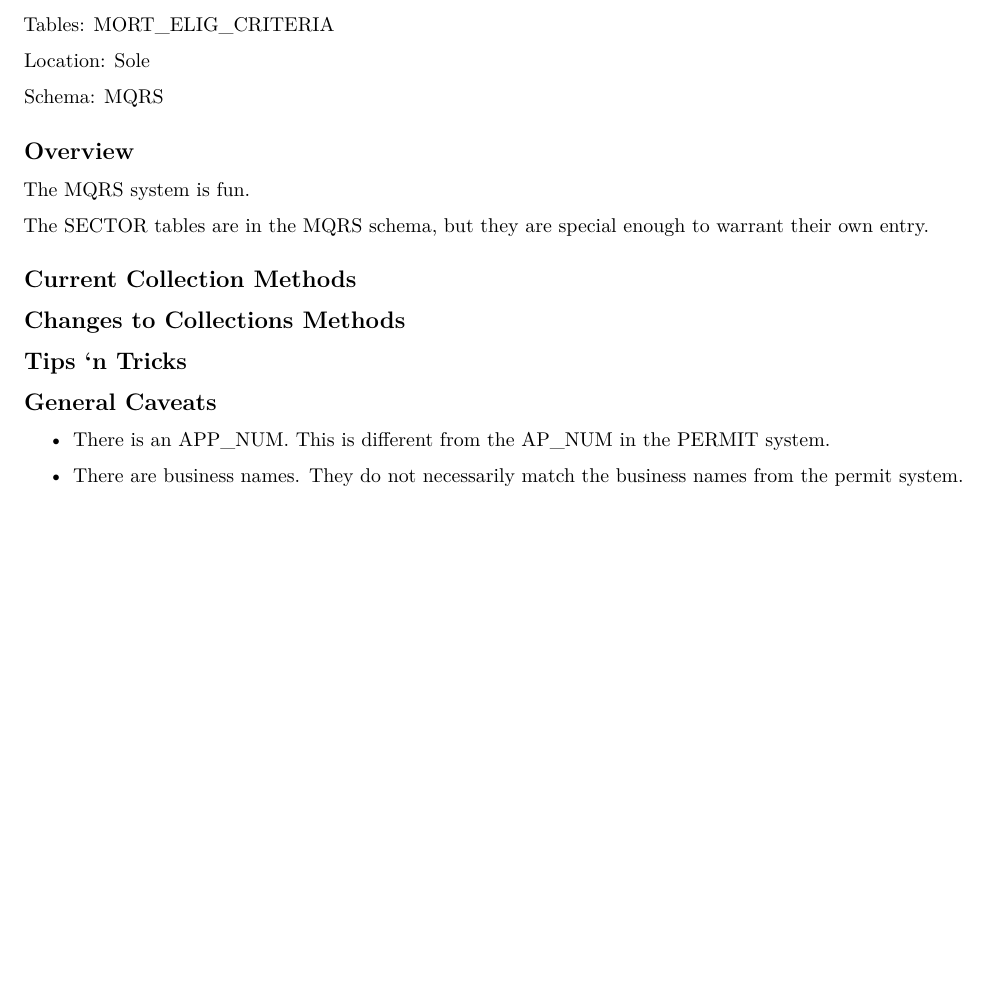
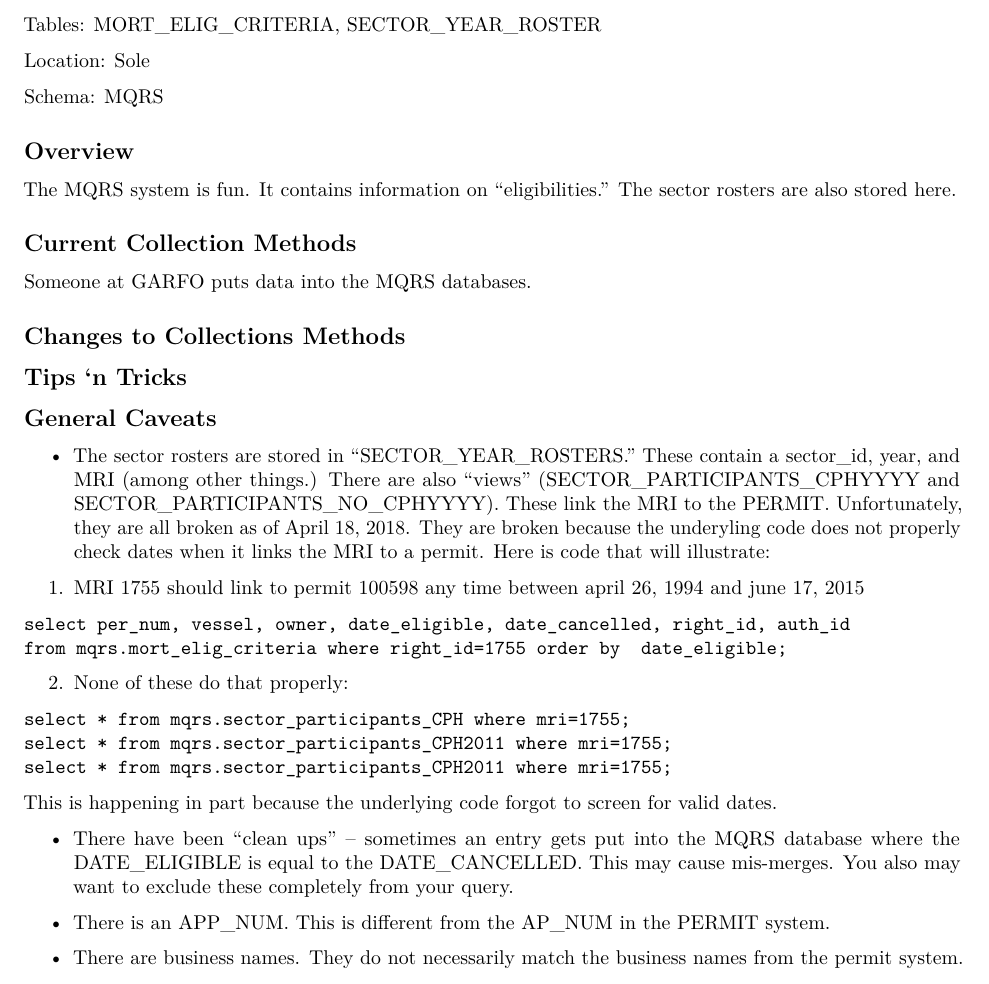
Before and after one commit to NEFSC/READ-SSB-Lee-metadata, an R Markdown document (MQRS.Rmd): part of page 1 of 2, cut at the place of the change, the shorter picture padded with empty space. Rendered offline with R 4.5, knitr and Pandoc, then LaTeX, with nearby package versions.

Commit message:
documented sector roster data in mqrs. documented simultaneous eligible-cancelled in mort_elig_criteria.

````diff
--- a/MQRS.Rmd
+++ b/MQRS.Rmd
@@ -3,27 +3,47 @@ output:
   pdf_document: default
   html_document: default
 ---
-Tables: MORT_ELIG_CRITERIA
+Tables: MORT_ELIG_CRITERIA, SECTOR_YEAR_ROSTER
+
 
 Location: Sole
 
 Schema: MQRS
 
 ## Overview
-The MQRS system is fun.
-
-The SECTOR tables are in the MQRS schema, but they are special enough to warrant their own entry.
-
+The MQRS system is fun. It contains information on "eligibilities."  The sector rosters are also stored here.
 
 ## Current Collection Methods
+Someone at GARFO puts data into the MQRS databases.
 
 ## Changes to Collections Methods
 
 ## Tips `n Tricks
 
 ## General Caveats
-* There is an APP_NUM. This is different from the AP_NUM in the PERMIT system.
 
-* There are business names. They do not necessarily match the business names from the permit system.
+  *  The sector rosters are stored in "SECTOR_YEAR_ROSTERS."  These contain a sector_id, year, and MRI (among other things.)  There are also "views" (SECTOR_PARTICIPANTS_CPHYYYY and SECTOR_PARTICIPANTS_NO_CPHYYYY).  These link the MRI to the PERMIT. Unfortunately, they are all broken as of April 18, 2018. They are broken because the underyling code does not properly check dates when it links the MRI to a permit.  Here is code that will illustrate:
 
-* History Retention and CPH are synonyms.
+  1. MRI 1755 should link to permit 100598 any time between april 26, 1994 and june 17, 2015
+
+```
+select per_num, vessel, owner, date_eligible, date_cancelled, right_id, auth_id
+from mqrs.mort_elig_criteria where right_id=1755 order by  date_eligible;
+```
+
+ 2.  None of these do that properly:
+
+```
+select * from mqrs.sector_participants_CPH where mri=1755;
+select * from mqrs.sector_participants_CPH2011 where mri=1755;
+select * from mqrs.sector_participants_CPH2011 where mri=1755;
+```
+
+
+This is happening in part because the underlying code forgot to screen for valid dates.
+
+  * There have been "clean ups" -- sometimes an entry gets put into the MQRS database where the DATE_ELIGIBLE is equal to the DATE_CANCELLED. This may cause mis-merges.  You also may want to exclude these completely from your query.
+
+  * There is an APP_NUM. This is different from the AP_NUM in the PERMIT system.
+
+  * There are business names. They do not necessarily match the business names from the permit system.
````
Also changed, not shown: metadata.Rmd (+3 -9 lines), MQRS.Rmd (3 more changed lines).
